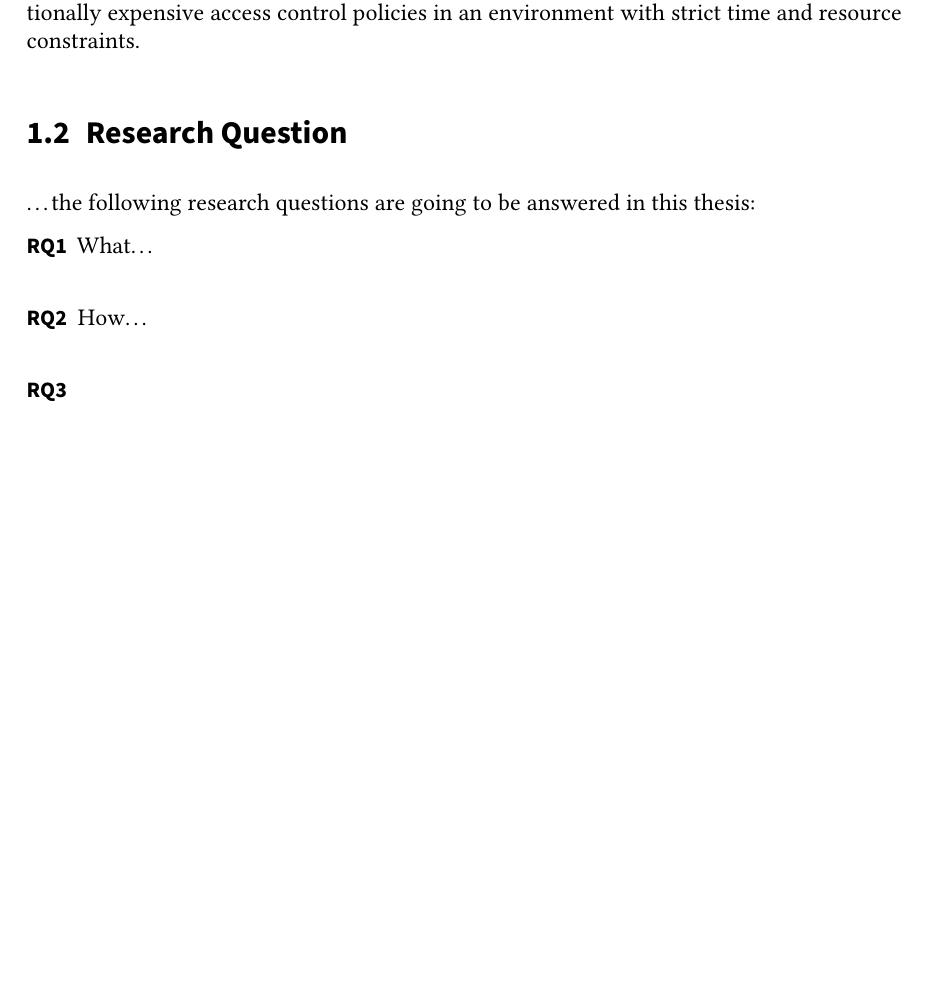
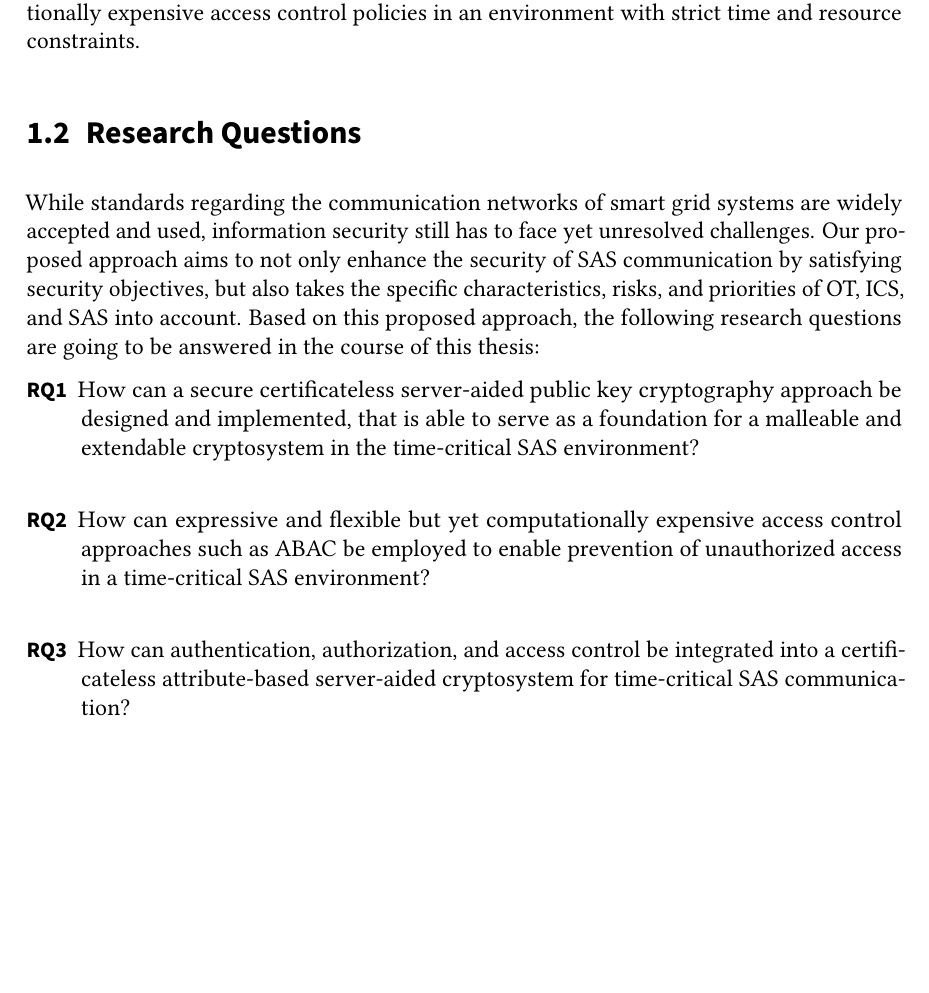
Before and after one commit to gstuer/thesis-master, a LaTeX thesis (proposal/thesis.tex, which reads proposal/sections/introduction.tex): part of page 16 of 60, cut so that both start at the same text. Compiled offline with pdfLaTeX.

Commit message:
Add research questions section to the proposal

```diff
--- a/proposal/sections/introduction.tex
+++ b/proposal/sections/introduction.tex
@@ -46,11 +46,13 @@ This ABAC approach enables the prevention of unauthorized access.
 Our proposed ABAC approach uses the provided cryptographic protocols, algorithms, and schemes as a foundation.
 Furthermore, our server-aided ABAC approach aims to demonstrate the applicability of expressive and flexible but yet computationally expensive access control policies in an environment with strict time and resource constraints.
 
-\section{Research Question}
-\label{sec:research_question}
-\dots the following research questions are going to be answered in this thesis:
+\section{Research Questions}
+\label{sec:research_questions}
+While standards regarding the communication networks of smart grid systems are widely accepted and used, information security still has to face yet unresolved challenges.
+Our proposed approach aims to not only enhance the security of SAS communication by satisfying security objectives, but also takes the specific characteristics, risks, and priorities of OT, ICS, and SAS into account.
+Based on this proposed approach, the following research questions are going to be answered in the course of this thesis:
 \begin{description}
-    \item[RQ1] What\dots\\
-    \item[RQ2] How\dots\\
-    \item[RQ3]
+    \item[RQ1] How can a secure certificateless server-aided public key cryptography approach be designed and implemented, that is able to serve as a foundation for a malleable and extendable cryptosystem in the time-critical SAS environment?\\
+    \item[RQ2] How can expressive and flexible but yet computationally expensive access control approaches such as ABAC be employed to enable prevention of unauthorized access in a time-critical SAS environment?\\
+    \item[RQ3] How can authentication, authorization, and access control be integrated into a certificateless attribute-based server-aided cryptosystem for time-critical SAS communication?
 \end{description}
```
